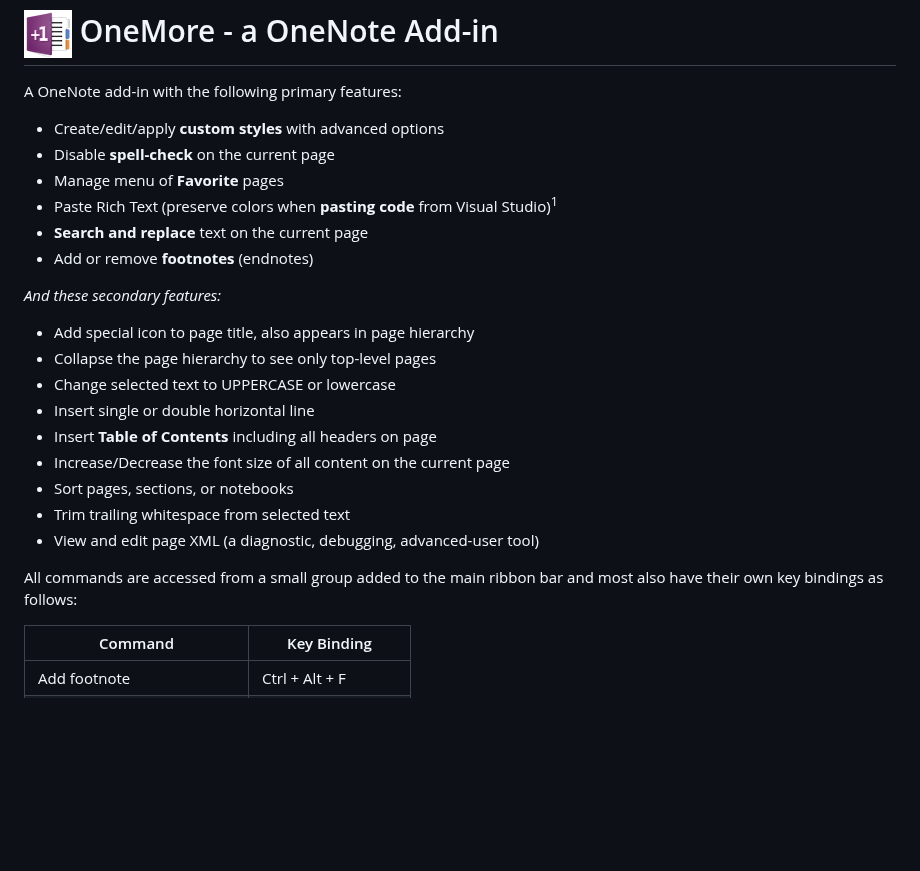
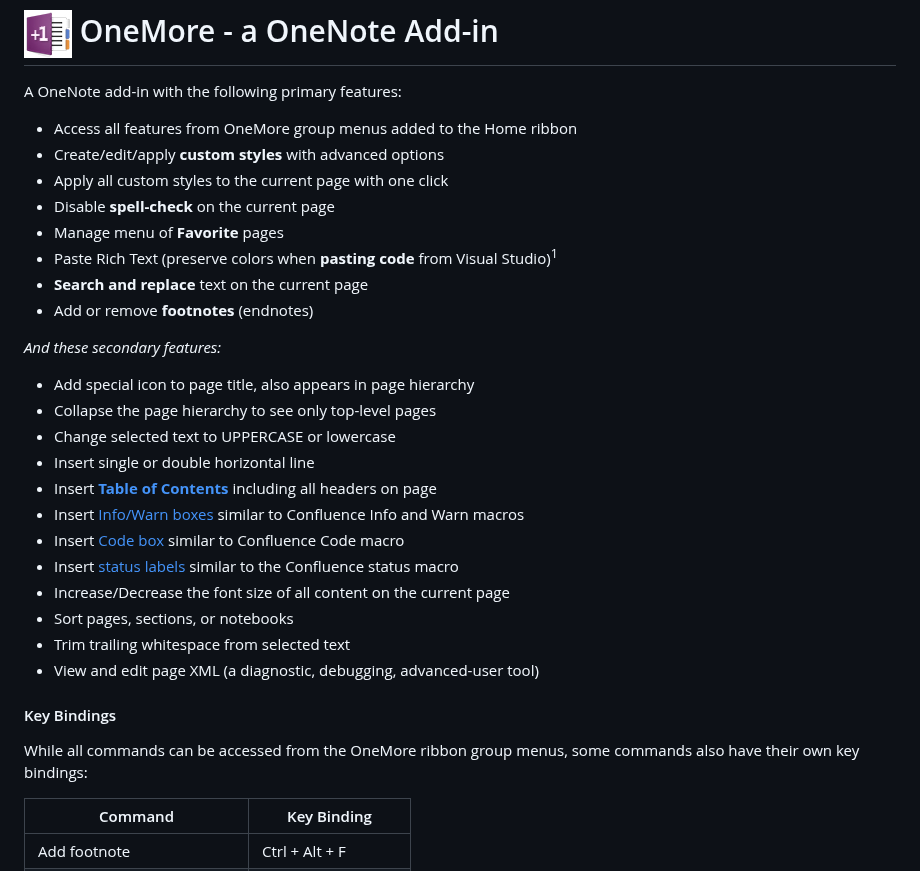
Before and after one commit to stevencohn/OneMore, a Markdown page: README.md, the part around one of its changes. Drawn GitHub-style; blank space fills up the shorter version.

```diff
--- a/README.md
+++ b/README.md
@@ -2,7 +2,9 @@
 
 A OneNote add-in with the following primary features:
 
+* Access all features from OneMore group menus added to the Home ribbon
 * Create/edit/apply **custom styles** with advanced options
+* Apply all custom styles to the current page with one click
 * Disable **spell-check** on the current page
 * Manage menu of **Favorite** pages
 * Paste Rich Text (preserve colors when **pasting code** from Visual Studio)<sup>1</sup>
@@ -15,15 +17,19 @@ A OneNote add-in with the following primary features:
 * Collapse the page hierarchy to see only top-level pages
 * Change selected text to UPPERCASE or lowercase
 * Insert single or double horizontal line
-* Insert **Table of Contents** including all headers on page
+* Insert [**Table of Contents**](#exTOC) including all headers on page
+* Insert [Info/Warn boxes](#exInfoBoxes) similar to Confluence Info and Warn macros
+* Insert [Code box](#exCodeBox) similar to Confluence Code macro
+* Insert [status labels](#exStatusLabels) similar to the Confluence status macro
 * Increase/Decrease the font size of all content on the current page
 * Sort pages, sections, or notebooks
 * Trim trailing whitespace from selected text
 * View and edit page XML (a diagnostic, debugging, advanced-user tool)
 
 
-All commands are accessed from a small group added to the main ribbon bar and
-most also have their own key bindings as follows:
+#### Key Bindings
+While all commands can be accessed from the OneMore ribbon group menus, some
+commands also have their own key bindings:
 
 | Command                       | Key Binding |
 | ----------------------------- | ----------- |
```
Also changed, not shown: other parts of README.md (+47 -3 lines), Screenshots/CodeBox.jpg (added), Screenshots/InfoBoxes.jpg (added), Screenshots/StatusLabels.jpg (added), 2 other files.
